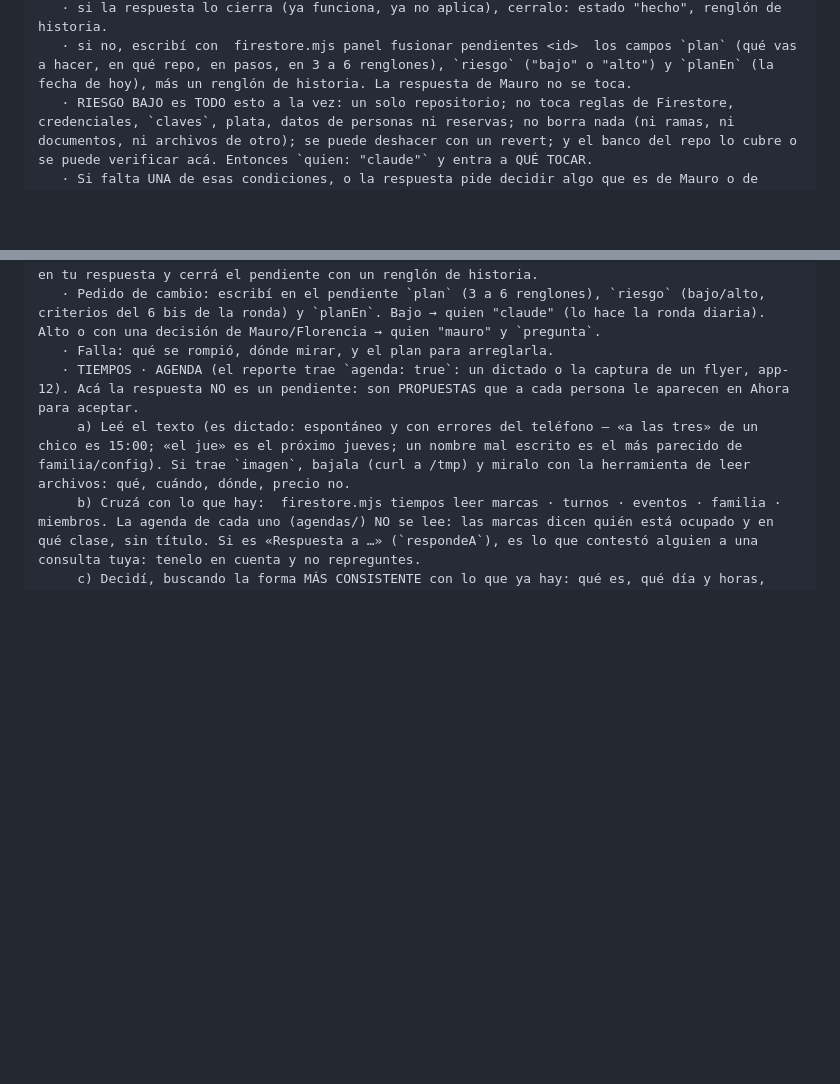
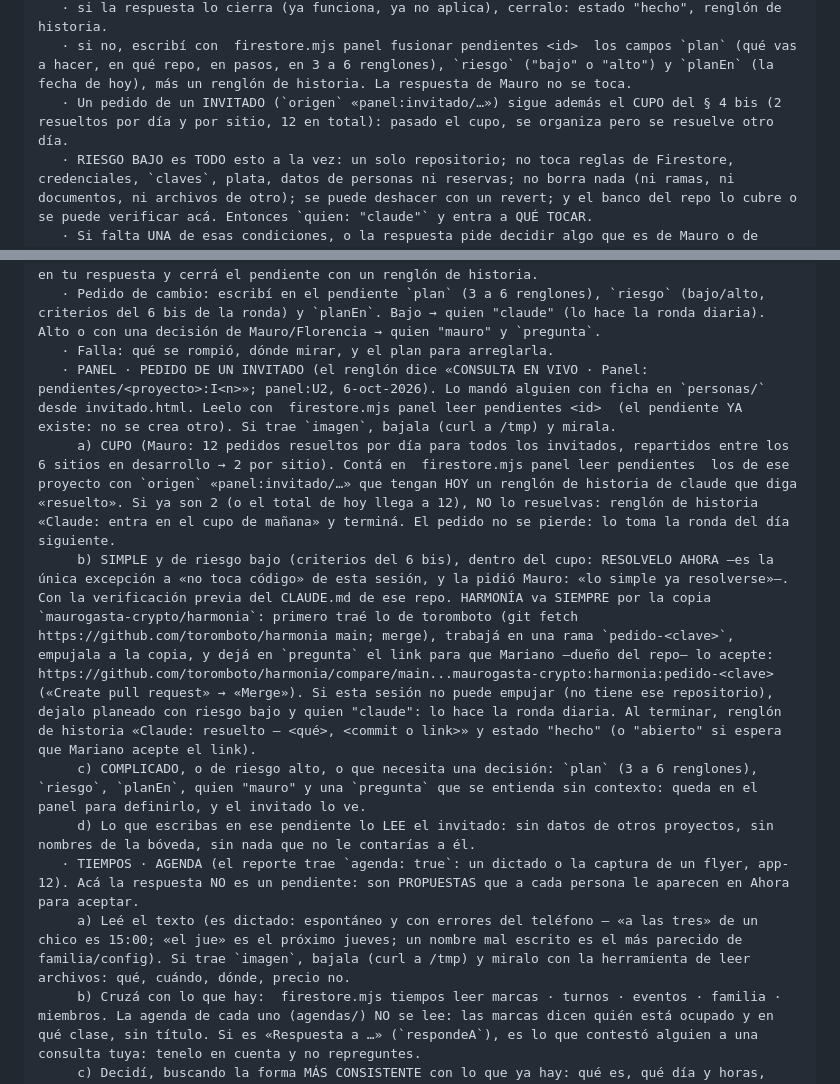
Before and after one commit to maurogasta-crypto/datos, a Markdown page: TRASPASO.md, 2 parts joined by grey strips. Rendered like a GitHub page; blank space fills up the shorter version.

Commit message:
TRASPASO § 4 bis y 6 bis: el pedido de un INVITADO del panel — cupo (2 por sitio, 12 por día), lo simple se resuelve en el acto (Harmonía por la copia y el link para Mariano), lo complicado queda planeado
Co-Authored-By: Claude Opus 5.5 <noreply@anthropic.com>
Claude-Session: https://claude.ai/code/session_01EziAxJdqEDKFcQGws5uW49

```diff
--- a/TRASPASO.md
+++ b/TRASPASO.md
@@ -188,6 +188,7 @@ Si falta alguno (el contenedor pudo haberse renovado), clonalo ahí: git clone h
 6 bis. ORGANIZAR (pedido de Mauro, 2-oct: «luego de la tanda, una organización de todos los pendientes y planes de intervención que, si no tienen implicaciones serias, se ejecuten automáticamente»). La ronda imprime ORGANIZAR: lo que Mauro contestó o pidió y no tiene plan. Para CADA uno, antes de trabajar nada:
    · si la respuesta lo cierra (ya funciona, ya no aplica), cerralo: estado "hecho", renglón de historia.
    · si no, escribí con  firestore.mjs panel fusionar pendientes <id>  los campos `plan` (qué vas a hacer, en qué repo, en pasos, en 3 a 6 renglones), `riesgo` ("bajo" o "alto") y `planEn` (la fecha de hoy), más un renglón de historia. La respuesta de Mauro no se toca.
+   · Un pedido de un INVITADO (`origen` «panel:invitado/…») sigue además el CUPO del § 4 bis (2 resueltos por día y por sitio, 12 en total): pasado el cupo, se organiza pero se resuelve otro día.
    · RIESGO BAJO es TODO esto a la vez: un solo repositorio; no toca reglas de Firestore, credenciales, `claves`, plata, datos de personas ni reservas; no borra nada (ni ramas, ni documentos, ni archivos de otro); se puede deshacer con un revert; y el banco del repo lo cubre o se puede verificar acá. Entonces `quien: "claude"` y entra a QUÉ TOCAR.
    · Si falta UNA de esas condiciones, o la respuesta pide decidir algo que es de Mauro o de Florencia, es RIESGO ALTO: `quien: "mauro"` y el plan queda a la vista con «Aprobar el plan» en el panel (al tocarlo pasa a `aprobado: true, quien: "claude"`). Un repo al que esta sesión no puede empujar es alto: decilo en el plan.
    Organizar no tiene tope: se planea todo lo que haya. Ejecutar sí lo tiene (abajo).
@@ -275,6 +276,11 @@ CONSULTA EN VIVO. Sesión aparte, corta: lee, contesta y planea; NO toca código
    · Pregunta que se contesta leyendo (cómo se hace algo, dónde está, si algo anda): contestala en tu respuesta y cerrá el pendiente con un renglón de historia.
    · Pedido de cambio: escribí en el pendiente `plan` (3 a 6 renglones), `riesgo` (bajo/alto, criterios del 6 bis de la ronda) y `planEn`. Bajo → quien "claude" (lo hace la ronda diaria). Alto o con una decisión de Mauro/Florencia → quien "mauro" y `pregunta`.
    · Falla: qué se rompió, dónde mirar, y el plan para arreglarla.
+   · PANEL · PEDIDO DE UN INVITADO (el renglón dice «CONSULTA EN VIVO · Panel: pendientes/<proyecto>:I<n>»; panel:U2, 6-oct-2026). Lo mandó alguien con ficha en `personas/` desde invitado.html. Leelo con  firestore.mjs panel leer pendientes <id>  (el pendiente YA existe: no se crea otro). Si trae `imagen`, bajala (curl a /tmp) y mirala.
+     a) CUPO (Mauro: 12 pedidos resueltos por día para todos los invitados, repartidos entre los 6 sitios en desarrollo → 2 por sitio). Contá en  firestore.mjs panel leer pendientes  los de ese proyecto con `origen` «panel:invitado/…» que tengan HOY un renglón de historia de claude que diga «resuelto». Si ya son 2 (o el total de hoy llega a 12), NO lo resuelvas: renglón de historia «Claude: entra en el cupo de mañana» y terminá. El pedido no se pierde: lo toma la ronda del día siguiente.
+     b) SIMPLE y de riesgo bajo (criterios del 6 bis), dentro del cupo: RESOLVELO AHORA —es la única excepción a «no toca código» de esta sesión, y la pidió Mauro: «lo simple ya resolverse»—. Con la verificación previa del CLAUDE.md de ese repo. HARMONÍA va SIEMPRE por la copia `maurogasta-crypto/harmonia`: primero traé lo de toromboto (git fetch https://github.com/toromboto/harmonia main; merge), trabajá en una rama `pedido-<clave>`, empujala a la copia, y dejá en `pregunta` el link para que Mariano —dueño del repo— lo acepte: https://github.com/toromboto/harmonia/compare/main...maurogasta-crypto:harmonia:pedido-<clave> («Create pull request» → «Merge»). Si esta sesión no puede empujar (no tiene ese repositorio), dejalo planeado con riesgo bajo y quien "claude": lo hace la ronda diaria. Al terminar, renglón de historia «Claude: resuelto — <qué>, <commit o link>» y estado "hecho" (o "abierto" si espera que Mariano acepte el link).
+     c) COMPLICADO, o de riesgo alto, o que necesita una decisión: `plan` (3 a 6 renglones), `riesgo`, `planEn`, quien "mauro" y una `pregunta` que se entienda sin contexto: queda en el panel para definirlo, y el invitado lo ve.
+     d) Lo que escribas en ese pendiente lo LEE el invitado: sin datos de otros proyectos, sin nombres de la bóveda, sin nada que no le contarías a él.
    · TIEMPOS · AGENDA (el reporte trae `agenda: true`: un dictado o la captura de un flyer, app-12). Acá la respuesta NO es un pendiente: son PROPUESTAS que a cada persona le aparecen en Ahora para aceptar.
      a) Leé el texto (es dictado: espontáneo y con errores del teléfono — «a las tres» de un chico es 15:00; «el jue» es el próximo jueves; un nombre mal escrito es el más parecido de familia/config). Si trae `imagen`, bajala (curl a /tmp) y miralo con la herramienta de leer archivos: qué, cuándo, dónde, precio no.
      b) Cruzá con lo que hay:  firestore.mjs tiempos leer marcas · turnos · eventos · familia · miembros. La agenda de cada uno (agendas/) NO se lee: las marcas dicen quién está ocupado y en qué clase, sin título. Si es «Respuesta a …» (`respondeA`), es lo que contestó alguien a una consulta tuya: tenelo en cuenta y no repreguntes.
```
